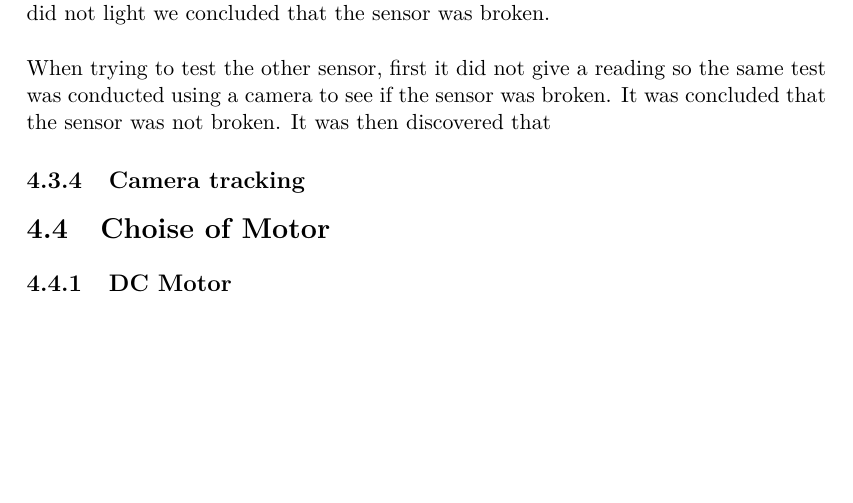
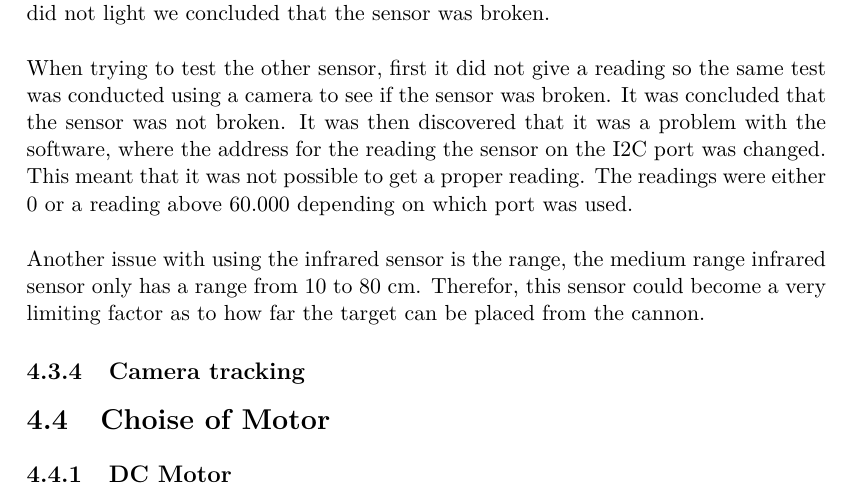
Before and after one commit to SimonHoejberg/P5, a LaTeX thesis (P5.tex, which reads sections/HWSelection/Sensors/SensorTest.tex): part of page 17 of 29, cut so that both start at the same text, the shorter picture padded with empty space. Compiled offline with pdfLaTeX.

Commit message:
Infrared sensor test "done"

```diff
--- a/sections/HWSelection/Sensors/SensorTest.tex
+++ b/sections/HWSelection/Sensors/SensorTest.tex
@@ -24,6 +24,15 @@ lid up. Since it did not light we concluded that the sensor was broken. \nl
 
 When trying to test the other sensor, first it did not give a reading so the
 same test was conducted using a camera to see if the sensor was broken. It was
-concluded that the sensor was not broken. It was then discovered that
+concluded that the sensor was not broken. It was then discovered that it was a
+problem with the software, where the address for the reading the sensor on the
+I2C port was changed. This meant that it was not possible to get a proper
+reading. The readings were either 0 or a reading above 60.000 depending on which
+port was used. \nl
+
+Another issue with using the infrared sensor is the range, the medium range
+infrared sensor only has a range from 10 to 80 cm. Therefor, this sensor could
+become a very limiting factor as to how far the target can be placed from the
+cannon.
 
 \subsection{Camera tracking}%Will most likely need a better name
```
